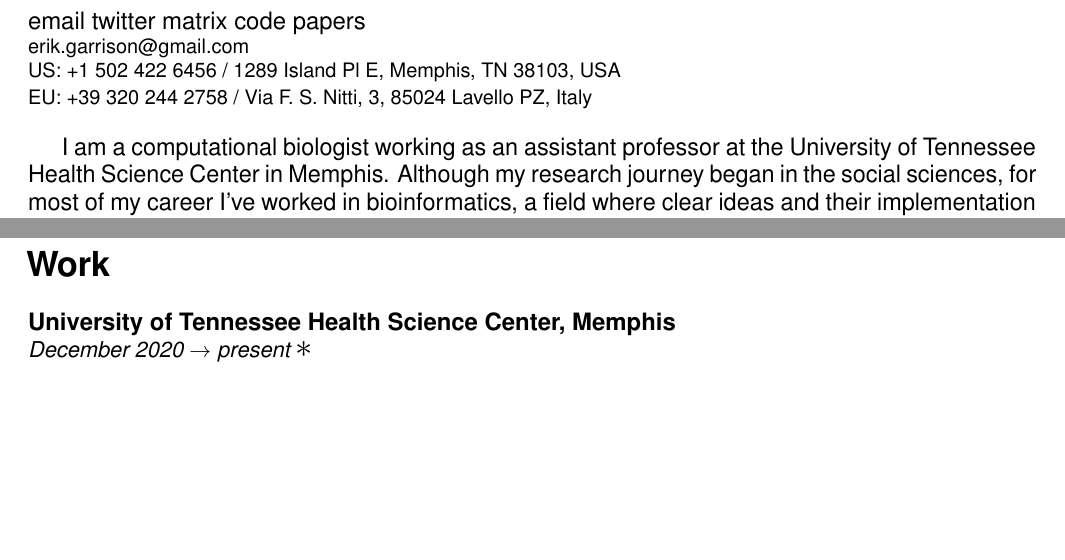
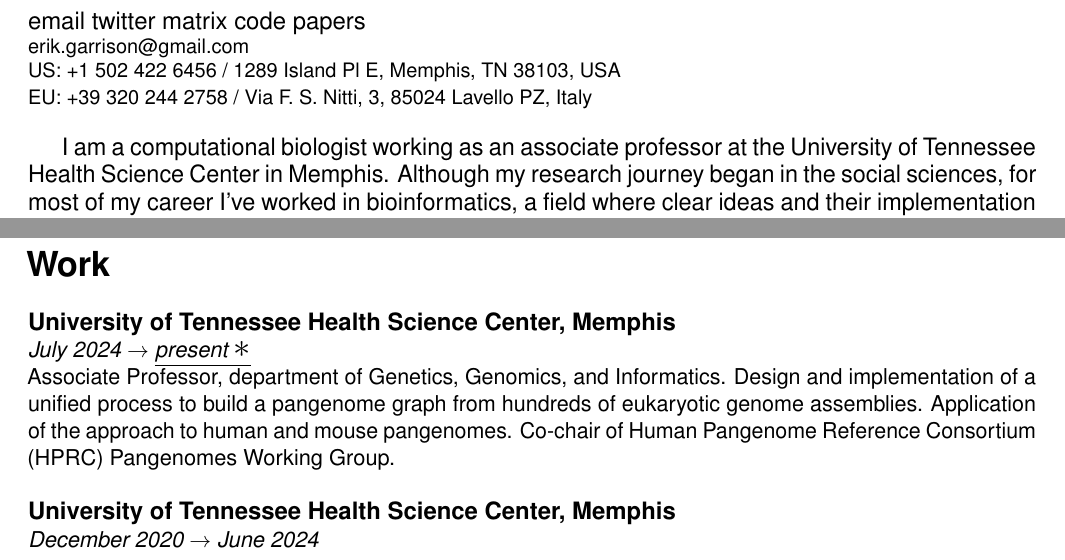
Before and after one commit to ekg/cv, a LaTeX CV (cv.tex): two parts of page 1 of 7, joined at a grey line, cut so that both start at the same text, the shorter picture padded with empty space. Compiled offline with pdfLaTeX.

Commit message:
Update UTHSC entry: promoted to Associate Professor (July 2024)
Split UTHSC work entry into Associate Professor (July 2024–present)
and Assistant Professor (Dec 2020–June 2024). Updated bio paragraph
from "assistant professor" to "associate professor". (cv-update-work-section)

```diff
--- a/cv.tex
+++ b/cv.tex
@@ -92,7 +92,7 @@
 
 %\begin{comment}
 {\large
-  I am a computational biologist working as an assistant professor at the University of Tennessee Health Science Center in Memphis.
+  I am a computational biologist working as an associate professor at the University of Tennessee Health Science Center in Memphis.
   Although my research journey began in the social sciences, for most of my career I've worked in bioinformatics, a field where clear ideas and their implementation in open code can move the world.
   I study genome evolution, or how nature implements its learning algorithm in code.
   I create methods to read genomes and understand their variation.
@@ -106,7 +106,7 @@
 
 \begin{comment}
 {\large
-  I am a computational biologist. I work as an assistant professor at the University of Tennessee Health Science Center in Memphis.
+  I am a computational biologist. I work as an associate professor at the University of Tennessee Health Science Center in Memphis.
   %I'm an Assistant Professor at the University of Tennessee Health Science Center in Memphis, specializing in computational biology.
   I started in quantitative social science, then moved to genomes, focusing on their variation.
   I learned the importance of open-source software through studying collaboration, which led me to bioinformatics.
@@ -151,7 +151,17 @@
 \hfill \break
 \noindent
 {\large \bf University of Tennessee Health Science Center, Memphis} \\
-\emph{December 2020 $\to$ \underline{present {\LARGE $\ast$}}} \\
+\emph{July 2024 $\to$ \underline{present {\LARGE $\ast$}}} \\
+\noindent
+Associate Professor, department of Genetics, Genomics, and Informatics.
+Design and implementation of a unified process to build a pangenome graph from hundreds of eukaryotic genome assemblies.
+Application of the approach to human and mouse pangenomes.
+Co-chair of Human Pangenome Reference Consortium (HPRC) Pangenomes Working Group.
+
+\hfill \break
+\noindent
+{\large \bf University of Tennessee Health Science Center, Memphis} \\
+\emph{December 2020 $\to$ June 2024} \\
 \noindent
 Assistant Professor, department of Genetics, Genomics, and Informatics.
 Design and implementation of a unified process to build a pangenome graph from hundreds of eukaryotic genome assemblies.
```
